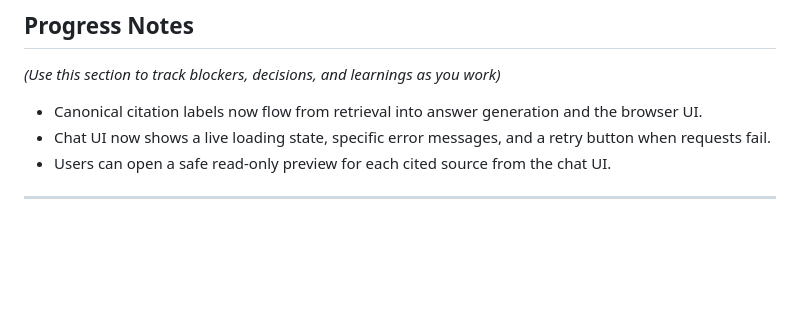
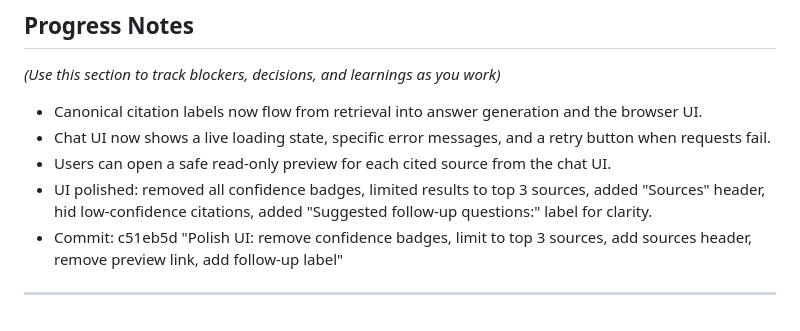
Before and after one commit to OmCohen/altius-ai-takehome, a Markdown page: TODO.md, the part around the change. GitHub-like rendering; blank space fills up the shorter version.

Commit message:
Update TODO progress notes - UI polish complete

```diff
--- a/TODO.md
+++ b/TODO.md
@@ -86,5 +86,7 @@
 - Canonical citation labels now flow from retrieval into answer generation and the browser UI.
 - Chat UI now shows a live loading state, specific error messages, and a retry button when requests fail.
 - Users can open a safe read-only preview for each cited source from the chat UI.
+- UI polished: removed all confidence badges, limited results to top 3 sources, added "Sources" header, hid low-confidence citations, added "Suggested follow-up questions:" label for clarity.
+- Commit: c51eb5d "Polish UI: remove confidence badges, limit to top 3 sources, add sources header, remove preview link, add follow-up label"
 
 ---
```
